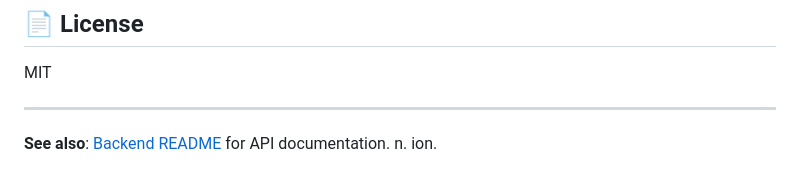
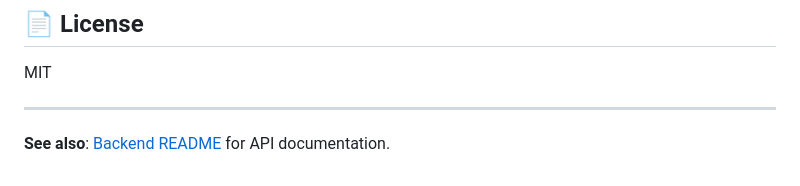
Before and after one commit to SCUMBAG0LEE/TEC-Voting-Web, a Markdown page: frontend/README.md, the part around the change. Drawn GitHub-style.

```diff
--- a/frontend/README.md
+++ b/frontend/README.md
@@ -313,5 +313,3 @@ MIT
 ---
 
 **See also**: [Backend README](../backend/README.md) for API documentation.
-n.
-ion.
```
